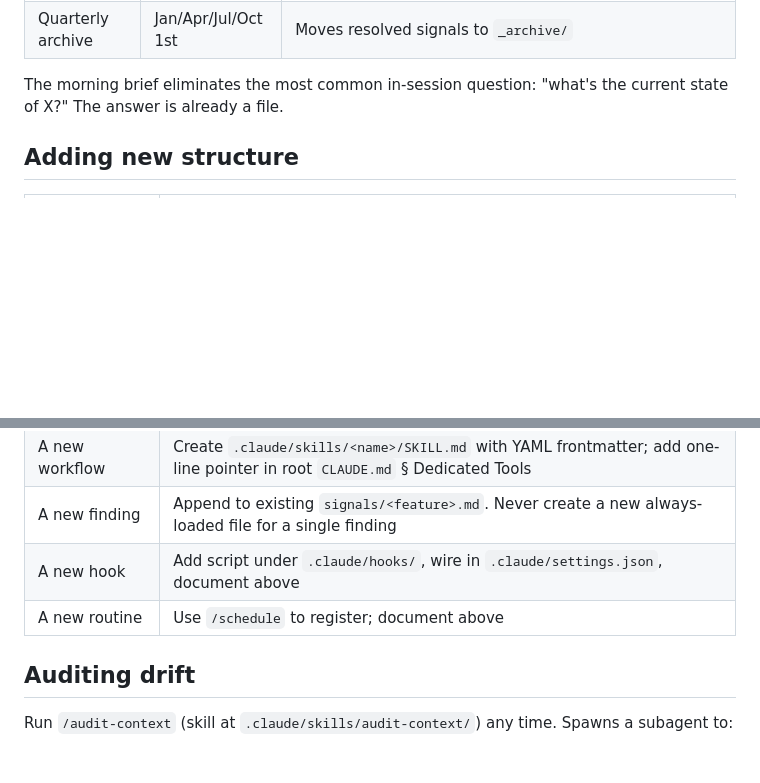
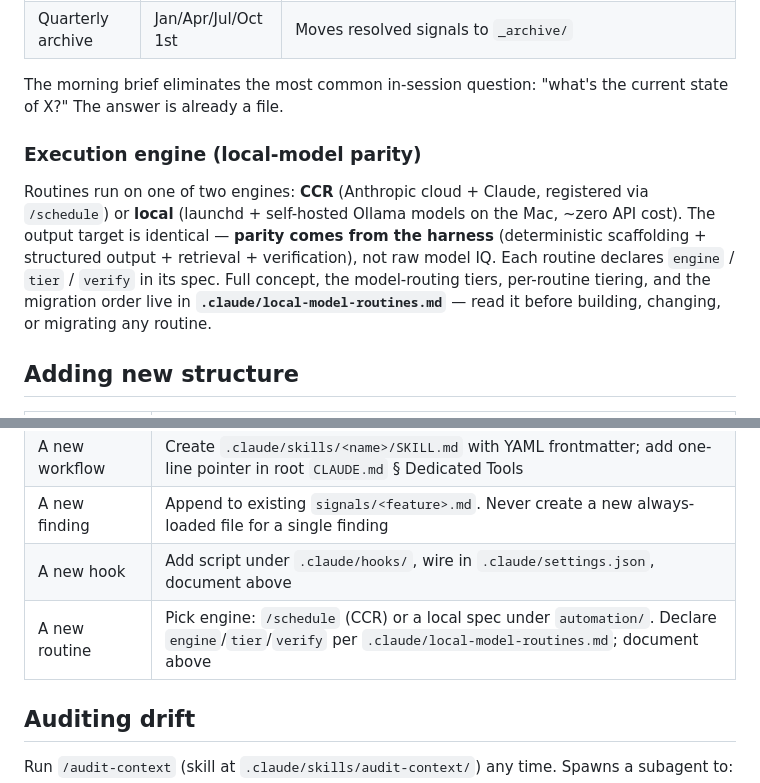
Before and after one commit to bw-lalitmaharana/team-os, a Markdown page: .claude/context-design.md, 2 parts joined by grey strips. Drawn GitHub-style; blank space fills up the shorter version.

```diff
--- a/.claude/context-design.md
+++ b/.claude/context-design.md
@@ -71,6 +71,10 @@ Scheduled remote agents via `/schedule`. They run in their own context, write ar
 
 The morning brief eliminates the most common in-session question: "what's the current state of X?" The answer is already a file.
 
+### Execution engine (local-model parity)
+
+Routines run on one of two engines: **CCR** (Anthropic cloud + Claude, registered via `/schedule`) or **local** (launchd + self-hosted Ollama models on the Mac, ~zero API cost). The output target is identical — **parity comes from the harness** (deterministic scaffolding + structured output + retrieval + verification), not raw model IQ. Each routine declares `engine` / `tier` / `verify` in its spec. Full concept, the model-routing tiers, per-routine tiering, and the migration order live in **`.claude/local-model-routines.md`** — read it before building, changing, or migrating any routine.
+
 ## Adding new structure
 
 | When adding... | Do this |
@@ -79,7 +83,7 @@ The morning brief eliminates the most common in-session question: "what's the cu
 | A new workflow | Create `.claude/skills/<name>/SKILL.md` with YAML frontmatter; add one-line pointer in root `CLAUDE.md` § Dedicated Tools |
 | A new finding | Append to existing `signals/<feature>.md`. Never create a new always-loaded file for a single finding |
 | A new hook | Add script under `.claude/hooks/`, wire in `.claude/settings.json`, document above |
-| A new routine | Use `/schedule` to register; document above |
+| A new routine | Pick engine: `/schedule` (CCR) or a local spec under `automation/`. Declare `engine`/`tier`/`verify` per `.claude/local-model-routines.md`; document above |
 
 ## Auditing drift
 
```
Also changed, not shown: .claude/local-model-routines.md (added, +77 -0 lines).
